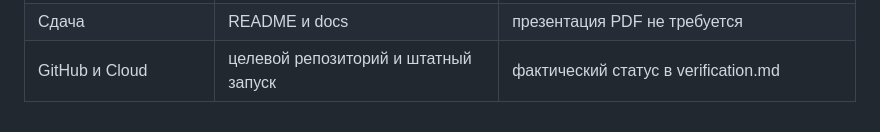
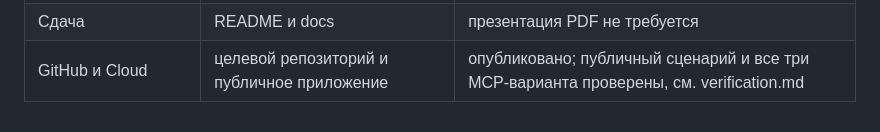
Before and after one commit to Osidron/MCP-for-multiagent-assignment, a Markdown page: docs/requirements.md, the part around the change. Rendered like a GitHub page.

```diff
--- a/docs/requirements.md
+++ b/docs/requirements.md
@@ -18,4 +18,4 @@
 | Настоящий инспектор | ObservedStream send/receive | тест сверяет id и content с SDK |
 | Одна команда и IDE | run.ps1, .cursor/mcp.json | запуск выполнен |
 | Сдача | README и docs | презентация PDF не требуется |
-| GitHub и Cloud | целевой репозиторий и штатный запуск | фактический статус в verification.md |
+| GitHub и Cloud | целевой репозиторий и публичное приложение | опубликовано; публичный сценарий и все три MCP-варианта проверены, см. verification.md |
```
Also changed, not shown: README.md (+3 -1 lines), docs/verification.md (+24 -2 lines), docs/cloud-verification.jpg (added).
